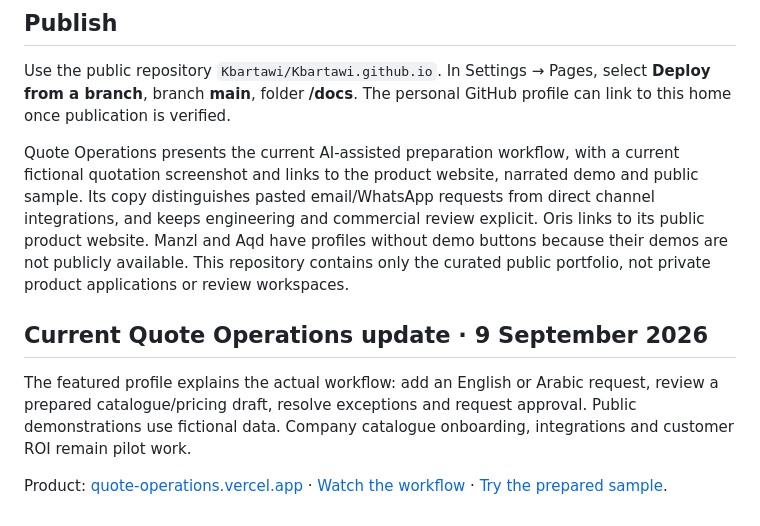
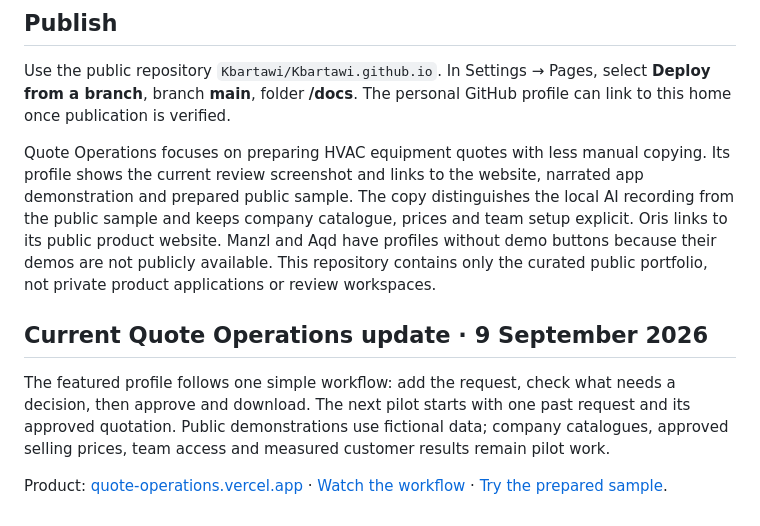
Before and after one commit to Kbartawi/Kbartawi.github.io, a Markdown page: README.md, the part around the change. Rendered like a GitHub page.

Commit message:
Clarify Quote Operations positioning and refresh product screenshot

```diff
--- a/README.md
+++ b/README.md
@@ -21,10 +21,10 @@ The build writes the homepage, four project profiles, sitemap, metadata and a 40
 
 Use the public repository `Kbartawi/Kbartawi.github.io`. In Settings → Pages, select **Deploy from a branch**, branch **main**, folder **/docs**. The personal GitHub profile can link to this home once publication is verified.
 
-Quote Operations presents the current AI-assisted preparation workflow, with a current fictional quotation screenshot and links to the product website, narrated demo and public sample. Its copy distinguishes pasted email/WhatsApp requests from direct channel integrations, and keeps engineering and commercial review explicit. Oris links to its public product website. Manzl and Aqd have profiles without demo buttons because their demos are not publicly available. This repository contains only the curated public portfolio, not private product applications or review workspaces.
+Quote Operations focuses on preparing HVAC equipment quotes with less manual copying. Its profile shows the current review screenshot and links to the website, narrated app demonstration and prepared public sample. The copy distinguishes the local AI recording from the public sample and keeps company catalogue, prices and team setup explicit. Oris links to its public product website. Manzl and Aqd have profiles without demo buttons because their demos are not publicly available. This repository contains only the curated public portfolio, not private product applications or review workspaces.
 
 ## Current Quote Operations update · 9 September 2026
 
-The featured profile explains the actual workflow: add an English or Arabic request, review a prepared catalogue/pricing draft, resolve exceptions and request approval. Public demonstrations use fictional data. Company catalogue onboarding, integrations and customer ROI remain pilot work.
+The featured profile follows one simple workflow: add the request, check what needs a decision, then approve and download. The next pilot starts with one past request and its approved quotation. Public demonstrations use fictional data; company catalogues, approved selling prices, team access and measured customer results remain pilot work.
 
 Product: [quote-operations.vercel.app](https://quote-operations.vercel.app/) · [Watch the workflow](https://quote-operations.vercel.app/#qs-demo) · [Try the prepared sample](https://quote-operations.vercel.app/workspace?demo=review).
```
Also changed, not shown: docs/media/quote-review-current.png, 4 other files.
